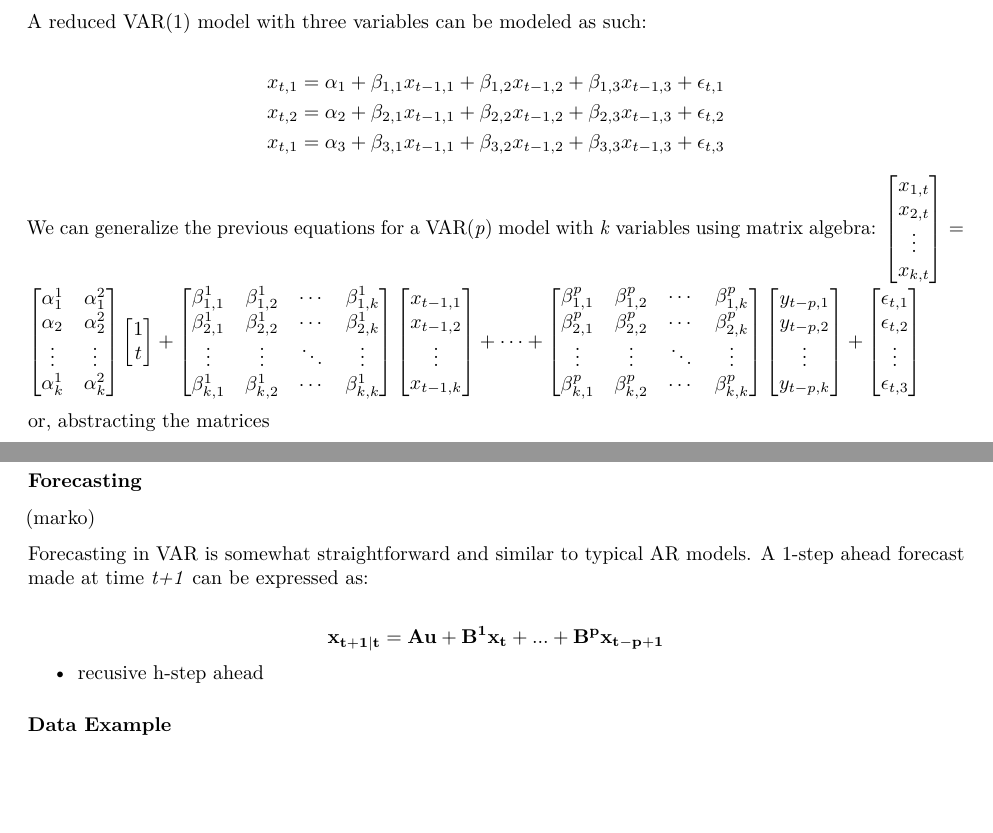
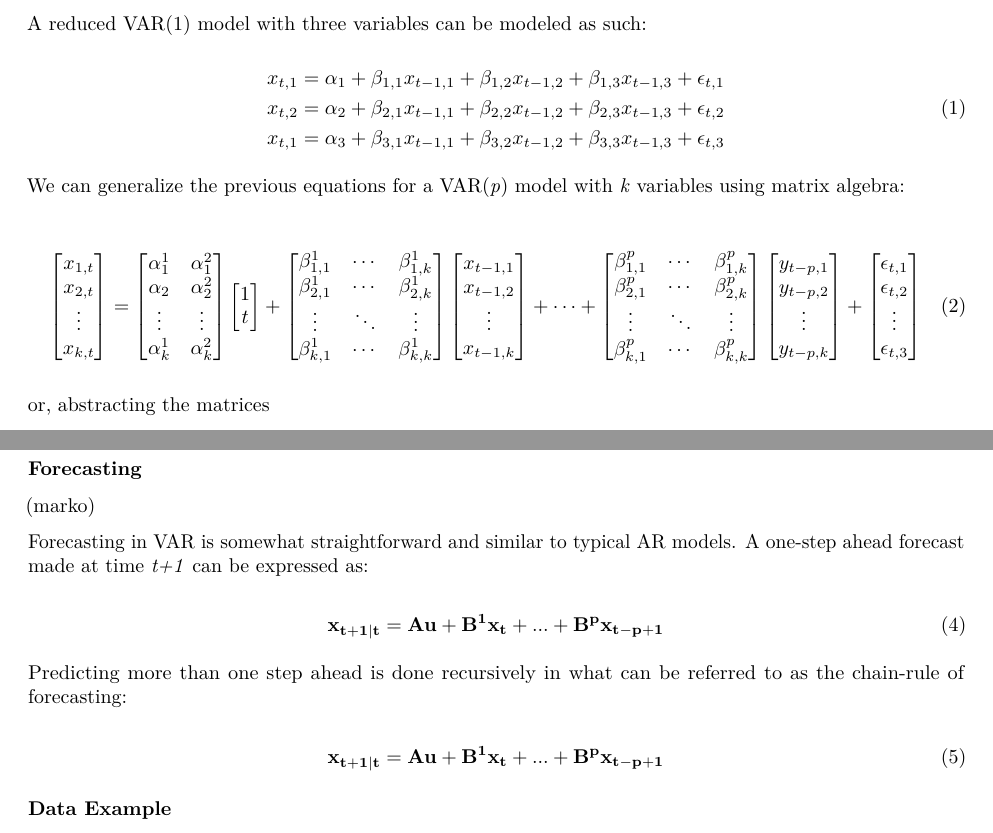
Before and after one commit to jurkovichm/var-time-series, an R Markdown document (writeup.Rmd): two parts of pages 2 and 3 of 11, joined at a grey line, cut so that both start at the same text, the shorter picture padded with empty space. Rendered offline with R 4.5, knitr and Pandoc, then LaTeX, with nearby package versions; some code elsewhere in the file could not run offline.

Commit message:
equation labeling and latex changes

```diff
--- a/writeup.Rmd
+++ b/writeup.Rmd
@@ -52,16 +53,17 @@ The structural VAR models are distinguished in that they make assumptions of the
 
 A reduced VAR(1) model with  three variables can be modeled as such:
 
-$$x_{t,1} = \alpha_1 + \beta_{1,1}x_{t-1,1} +\beta_{1,2}x_{t-1,2} + \beta_{1,3}x_{t-1,3}+\epsilon_{t,1}$$
-$$x_{t,2} = \alpha_2 + \beta_{2,1}x_{t-1,1} +\beta_{2,2}x_{t-1,2} + \beta_{2,3}x_{t-1,3}+\epsilon_{t,2}$$
-$$x_{t,1} = \alpha_3 + \beta_{3,1}x_{t-1,1} +\beta_{3,2}x_{t-1,2} + \beta_{3,3}x_{t-1,3}+\epsilon_{t,3}$$
+\begin{equation}
+\begin{aligned}
+x_{t,1} = \alpha_1 + \beta_{1,1}x_{t-1,1} +\beta_{1,2}x_{t-1,2} + \beta_{1,3}x_{t-1,3}+\epsilon_{t,1} \\
+x_{t,2} = \alpha_2 + \beta_{2,1}x_{t-1,1} +\beta_{2,2}x_{t-1,2} + \beta_{2,3}x_{t-1,3}+\epsilon_{t,2} \\
+x_{t,1} = \alpha_3 + \beta_{3,1}x_{t-1,1} +\beta_{3,2}x_{t-1,2} + \beta_{3,3}x_{t-1,3}+\epsilon_{t,3}
+\end{aligned}
+\end{equation}
 
 We can generalize the previous equations for a VAR(*p*) model with *k* variables using matrix algebra:
-\begin{math}
+
+\begin{equation}
 \begin{bmatrix}x_{1,t} \\ x_{2,t}\\ \vdots \\ x_{k,t}\end{bmatrix} =
 \begin{bmatrix} \alpha_{1}^1 & \alpha_{1}^2 \\ \alpha_{2} & \alpha_{2}^2\\ \vdots & \vdots  \\ \alpha_{k}^1 & \alpha_k^2\end{bmatrix} \begin{bmatrix} 1 \\ t \end{bmatrix}+
 \begin{bmatrix}
-\beta_{1,1}^1& \beta_{1,2}^1 & \cdots & \beta_{1,k}^1\\
-\beta_{2,1}^1&\beta_{2,2}^1 & \cdots & \beta_{2,k}^1\\
-\vdots& \vdots& \ddots& \vdots\\
-\beta_{k,1}^1&\beta_{k,2}^1 & \cdots & \beta_{k,k}^1
@@ -69,7 +75,3 @@ We can generalize the previous equations for a VAR(*p*) model with *k* variables
 \begin{bmatrix}x_{t-1,1} \\ x_{t-1,2}\\ \vdots \\ x_{t-1,k}\end{bmatrix}
 + \cdots +
 \begin{bmatrix}
-\beta_{1,1}^p&\beta_{1,2}^p & \cdots & \beta_{1,k}^p\\
-\beta_{2,1}^p&\beta_{2,2}^p & \cdots & \beta_{2,k}^p\\
-\vdots& \vdots& \ddots& \vdots\\
-\beta_{k,1}^p&\beta_{k,2}^p & \cdots & \beta_{k,k}^p
@@ -76,7 +82,7 @@ We can generalize the previous equations for a VAR(*p*) model with *k* variables
 \end{bmatrix}
 \begin{bmatrix}y_{t-p,1} \\ y_{t-p,2}\\ \vdots \\ y_{t-p,k}\end{bmatrix}
 + \begin{bmatrix}\epsilon_{t,1} \\ \epsilon_{t,2}\\ \vdots \\ \epsilon_{t,3}\end{bmatrix}
-\end{math}
+\end{equation}
 
 or, abstracting the matrices
 
@@ -100,12 +108,17 @@ where $$\bf{x}_{t}$$ is an (k x 1) vector of time series variables, and $\bf{x}_
 
 (marko)
 
-Forecasting in VAR is somewhat straightforward and similar to typical AR models. A 1-step ahead forecast made at time *t+1* can be expressed as:
+Forecasting in VAR is somewhat straightforward and similar to typical AR models. A one-step ahead forecast made at time *t+1* can be expressed as:
 
-$$\bf{x}_{t+1|t} =Au + B^1x_t +...+B^px_{t-p+1} $$
+\begin{equation}
+\bf{x}_{t+1|t} =Au + B^1x_t +...+B^px_{t-p+1}
+\end{equation}
 
+Predicting more than one step ahead is done recursively in what can be referred to as the chain-rule of forecasting:
 
-- recusive h-step ahead
+\begin{equation}
+\bf{x}_{t+1|t} =Au + B^1x_t +...+B^px_{t-p+1}
+\end{equation}
 
 ### Data Example
 (matt)
```
Also changed, not shown: writeup.pdf, writeup.Rmd (17 more changed lines).
